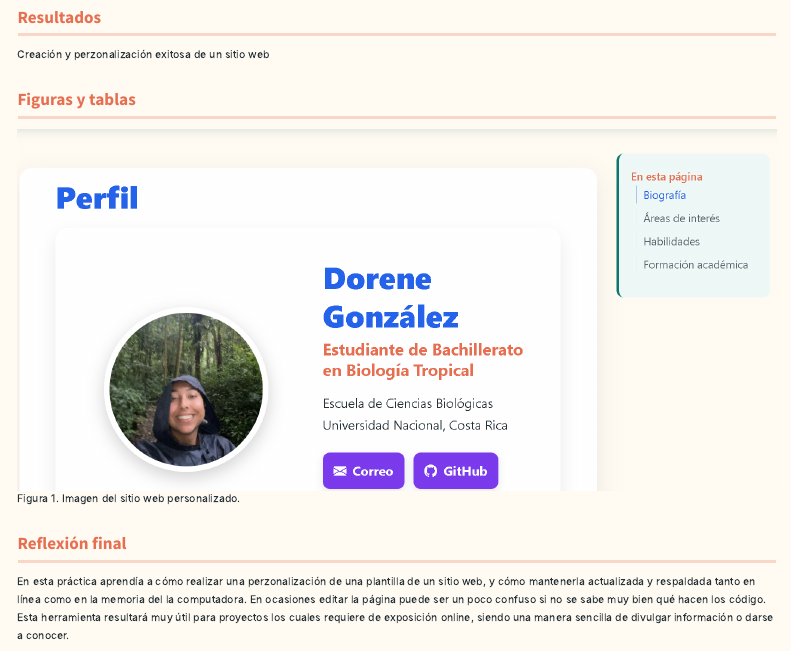
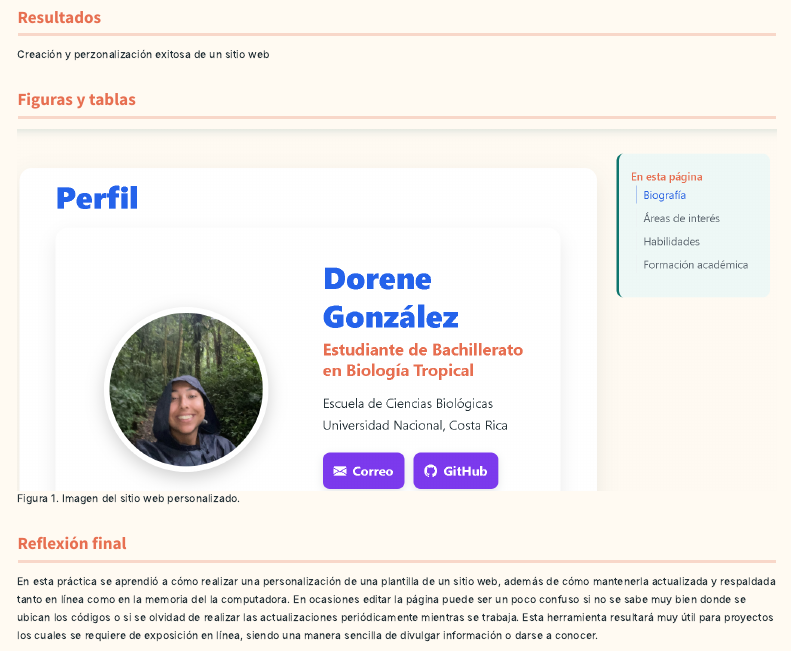
Before and after one commit to dorenegg/scientific-portfolio-template, a Quarto document (práctica-ejemplo.qmd): the page in a window 1100 px wide, from 2220 px down. Rendered offline with R 4.5, knitr and Pandoc in place of Quarto, with nearby package versions; menus at the side of the page are left out.

Commit message:
correcion prac1

```diff
--- a/práctica-ejemplo.qmd
+++ b/práctica-ejemplo.qmd
@@ -151,4 +151,4 @@ Creación y perzonalización exitosa de un sitio web
 
 ## Reflexión final
 
-En esta práctica aprendía a cómo realizar una perzonalización de una plantilla de un sitio web, y cómo mantenerla actualizada y respaldada tanto en línea como en la memoria del la computadora. En ocasiones editar la página puede ser un poco confuso si no se sabe muy bien qué hacen los código. Esta herramienta resultará muy útil para proyectos los cuales requiere de exposición online, siendo una manera sencilla de divulgar información o darse a conocer.
+En esta práctica se aprendió a cómo realizar una personalización de una plantilla de un sitio web, además de cómo mantenerla actualizada y respaldada tanto en línea como en la memoria del la computadora. En ocasiones editar la página puede ser un poco confuso si no se sabe muy bien donde se ubican los códigos o si se olvidad de realizar las actualizaciones periódicamente mientras se trabaja. Esta herramienta resultará muy útil para proyectos los cuales se requiere de exposición en línea, siendo una manera sencilla de divulgar información o darse a conocer.
```
Also changed, not shown: docs/search.json, 1 other file.
